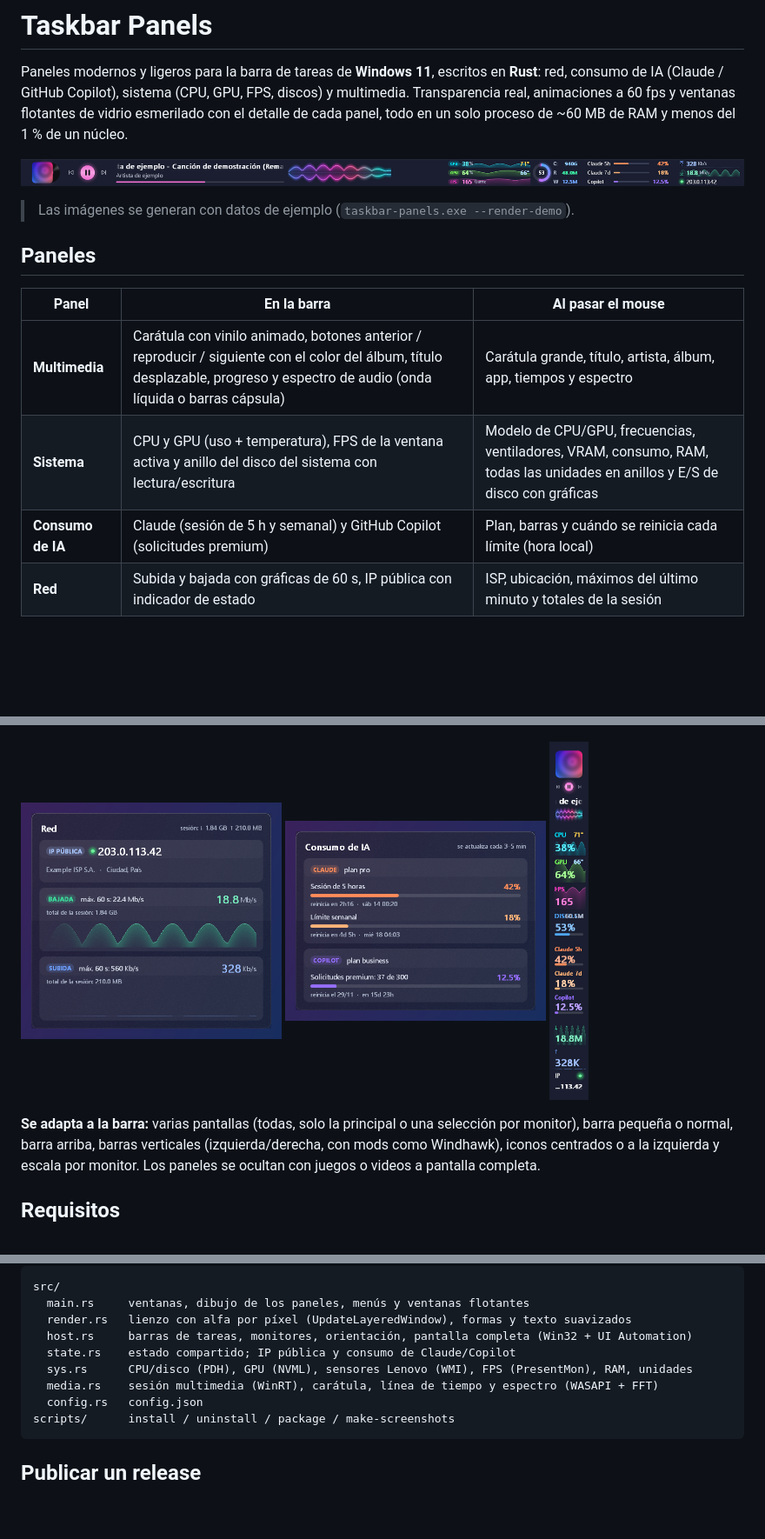
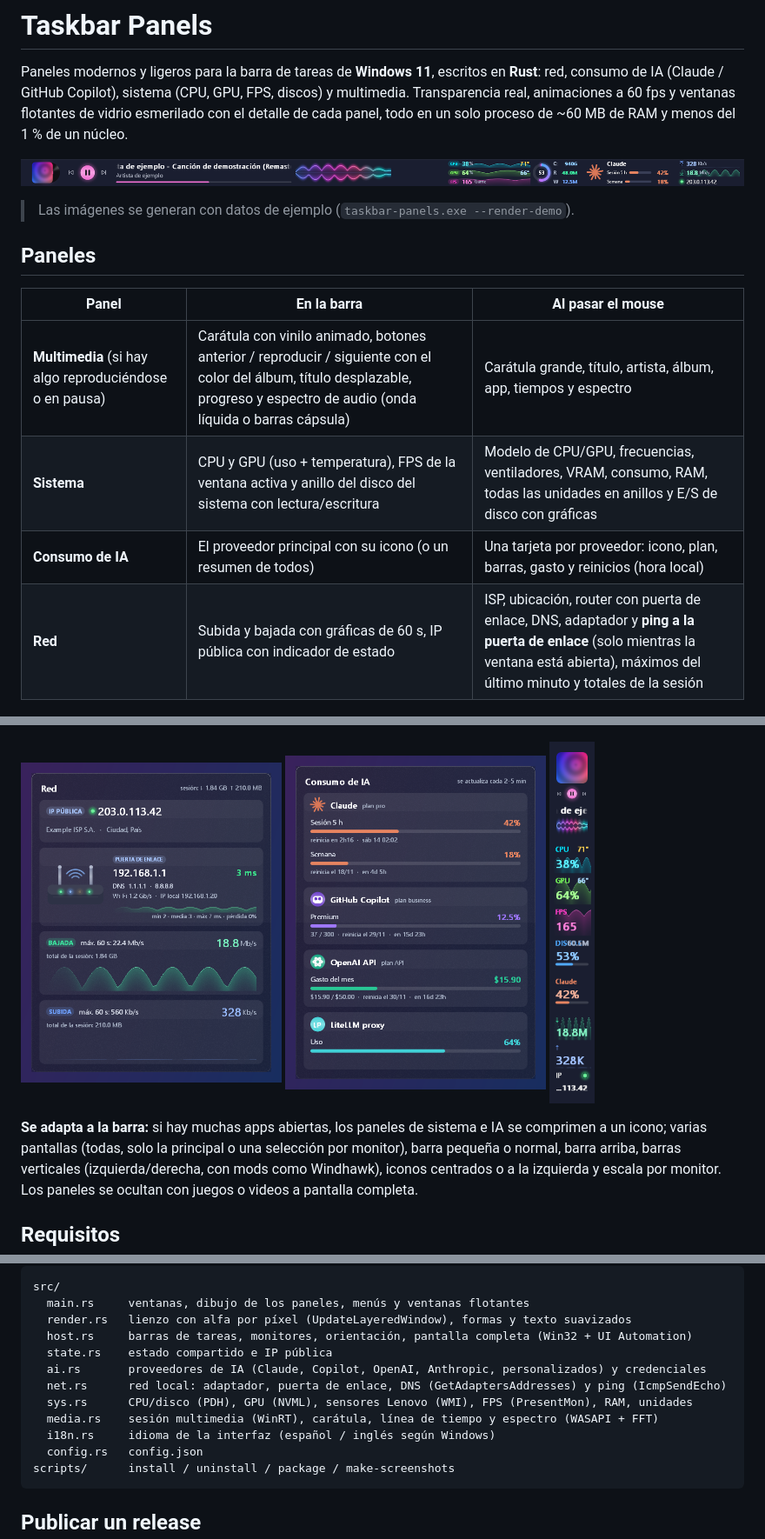
Before and after one commit to sardilac/taskbar-panels, a Markdown page: README.md, 3 parts joined by grey strips. Shown at 87% size. Drawn GitHub-style; pictures changed too: docs/images/barra-vertical.png, docs/images/barra.png, docs/images/popup-consumo.png; blank space fills up the shorter version.

````diff
--- a/README.md
+++ b/README.md
@@ -13,10 +13,10 @@ detalle de cada panel, todo en un solo proceso de ~60 MB de RAM y menos del 1 %
 
 | Panel | En la barra | Al pasar el mouse |
 |---|---|---|
-| **Multimedia** | Carátula con vinilo animado, botones anterior / reproducir / siguiente con el color del álbum, título desplazable, progreso y espectro de audio (onda líquida o barras cápsula) | Carátula grande, título, artista, álbum, app, tiempos y espectro |
+| **Multimedia** (si hay algo reproduciéndose o en pausa) | Carátula con vinilo animado, botones anterior / reproducir / siguiente con el color del álbum, título desplazable, progreso y espectro de audio (onda líquida o barras cápsula) | Carátula grande, título, artista, álbum, app, tiempos y espectro |
 | **Sistema** | CPU y GPU (uso + temperatura), FPS de la ventana activa y anillo del disco del sistema con lectura/escritura | Modelo de CPU/GPU, frecuencias, ventiladores, VRAM, consumo, RAM, todas las unidades en anillos y E/S de disco con gráficas |
-| **Consumo de IA** | Claude (sesión de 5 h y semanal) y GitHub Copilot (solicitudes premium) | Plan, barras y cuándo se reinicia cada límite (hora local) |
-| **Red** | Subida y bajada con gráficas de 60 s, IP pública con indicador de estado | ISP, ubicación, máximos del último minuto y totales de la sesión |
+| **Consumo de IA** | El proveedor principal con su icono (o un resumen de todos) | Una tarjeta por proveedor: icono, plan, barras, gasto y reinicios (hora local) |
+| **Red** | Subida y bajada con gráficas de 60 s, IP pública con indicador de estado | ISP, ubicación, router con puerta de enlace, DNS, adaptador y **ping a la puerta de enlace** (solo mientras la ventana está abierta), máximos del último minuto y totales de la sesión |
 
 <p>
   <img src="docs/images/popup-sistema.png" width="300" alt="Ventana flotante de sistema">
@@ -28,7 +28,7 @@ detalle de cada panel, todo en un solo proceso de ~60 MB de RAM y menos del 1 %
   <img src="docs/images/barra-vertical.png" height="420" alt="Barra vertical">
 </p>
 
-**Se adapta a la barra:** varias pantallas (todas, solo la principal o una selección por monitor),
+**Se adapta a la barra:** si hay muchas apps abiertas, los paneles de sistema e IA se comprimen a un icono; varias pantallas (todas, solo la principal o una selección por monitor),
 barra pequeña o normal, barra arriba, barras verticales (izquierda/derecha, con mods como Windhawk),
 iconos centrados o a la izquierda y escala por monitor. Los paneles se ocultan con juegos o
 videos a pantalla completa.
@@ -128,9 +134,12 @@ src/
   main.rs     ventanas, dibujo de los paneles, menús y ventanas flotantes
   render.rs   lienzo con alfa por píxel (UpdateLayeredWindow), formas y texto suavizados
   host.rs     barras de tareas, monitores, orientación, pantalla completa (Win32 + UI Automation)
-  state.rs    estado compartido; IP pública y consumo de Claude/Copilot
+  state.rs    estado compartido e IP pública
+  ai.rs       proveedores de IA (Claude, Copilot, OpenAI, Anthropic, personalizados) y credenciales
+  net.rs      red local: adaptador, puerta de enlace, DNS (GetAdaptersAddresses) y ping (IcmpSendEcho)
   sys.rs      CPU/disco (PDH), GPU (NVML), sensores Lenovo (WMI), FPS (PresentMon), RAM, unidades
   media.rs    sesión multimedia (WinRT), carátula, línea de tiempo y espectro (WASAPI + FFT)
+  i18n.rs     idioma de la interfaz (español / inglés según Windows)
   config.rs   config.json
 scripts/      install / uninstall / package / make-screenshots
 ```
````
Also changed, not shown: other parts of README.md (+12 -4 lines), CHANGELOG.md (+13 -0 lines), 14 other files.
